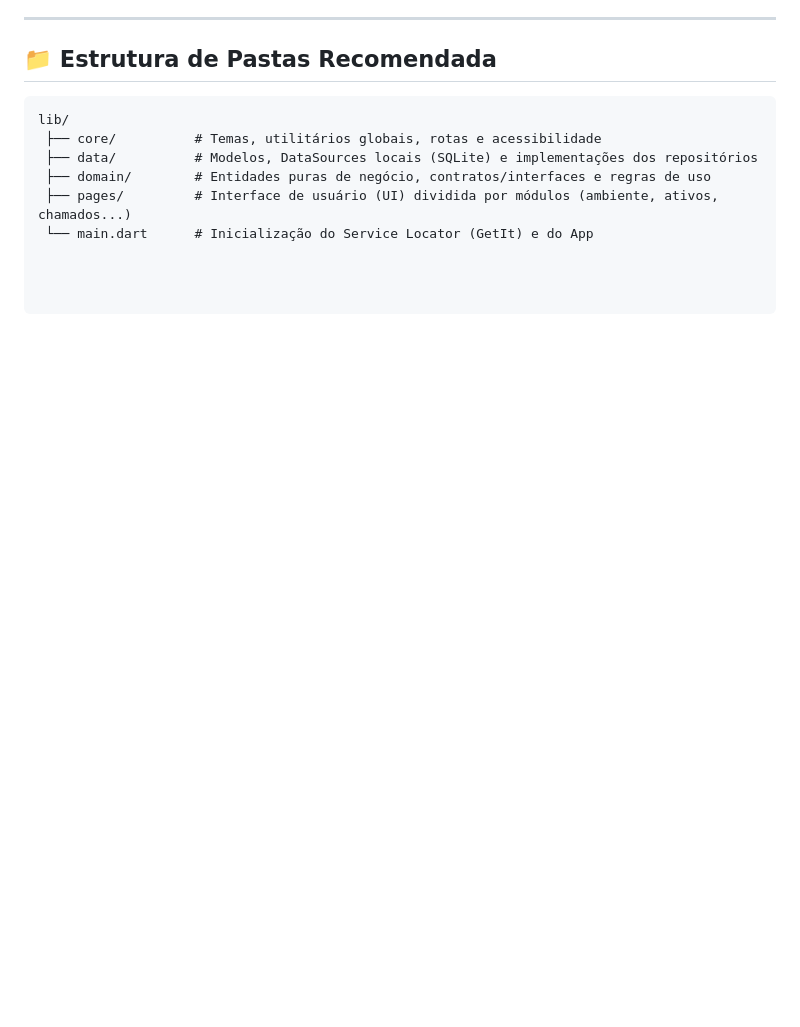
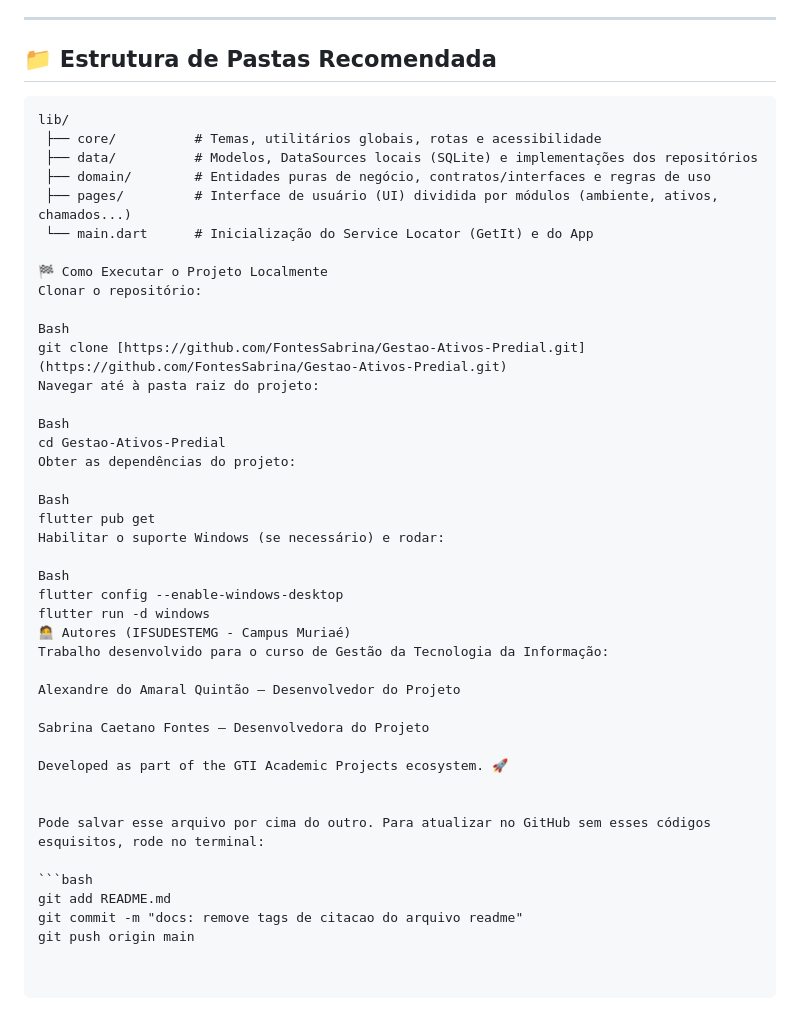
Before and after one commit to FontesSabrina/Gestao-Ativos-Predial, a Markdown page: README.md, the part around the change. GitHub-like rendering; blank space fills up the shorter version.

Commit message:
Update README with project execution instructions
Added instructions for running the project locally and updated author information.

````diff
--- a/README.md
+++ b/README.md
@@ -50,3 +50,38 @@ lib/
  ├── domain/        # Entidades puras de negócio, contratos/interfaces e regras de uso
  ├── pages/         # Interface de usuário (UI) dividida por módulos (ambiente, ativos, chamados...)
  └── main.dart      # Inicialização do Service Locator (GetIt) e do App
+
+🏁 Como Executar o Projeto Localmente
+Clonar o repositório:
+
+Bash
+git clone [https://github.com/FontesSabrina/Gestao-Ativos-Predial.git](https://github.com/FontesSabrina/Gestao-Ativos-Predial.git)
+Navegar até à pasta raiz do projeto:
+
+Bash
+cd Gestao-Ativos-Predial
+Obter as dependências do projeto:
+
+Bash
+flutter pub get
+Habilitar o suporte Windows (se necessário) e rodar:
+
+Bash
+flutter config --enable-windows-desktop
+flutter run -d windows
+🧑‍💻 Autores (IFSUDESTEMG - Campus Muriaé)
+Trabalho desenvolvido para o curso de Gestão da Tecnologia da Informação:
+
+Alexandre do Amaral Quintão — Desenvolvedor do Projeto
+
+Sabrina Caetano Fontes — Desenvolvedora do Projeto
+
+Developed as part of the GTI Academic Projects ecosystem. 🚀
+
+
+Pode salvar esse arquivo por cima do outro. Para atualizar no GitHub sem esses códigos esquisitos, rode no terminal:
+
+```bash
+git add README.md
+git commit -m "docs: remove tags de citacao do arquivo readme"
+git push origin main
````
